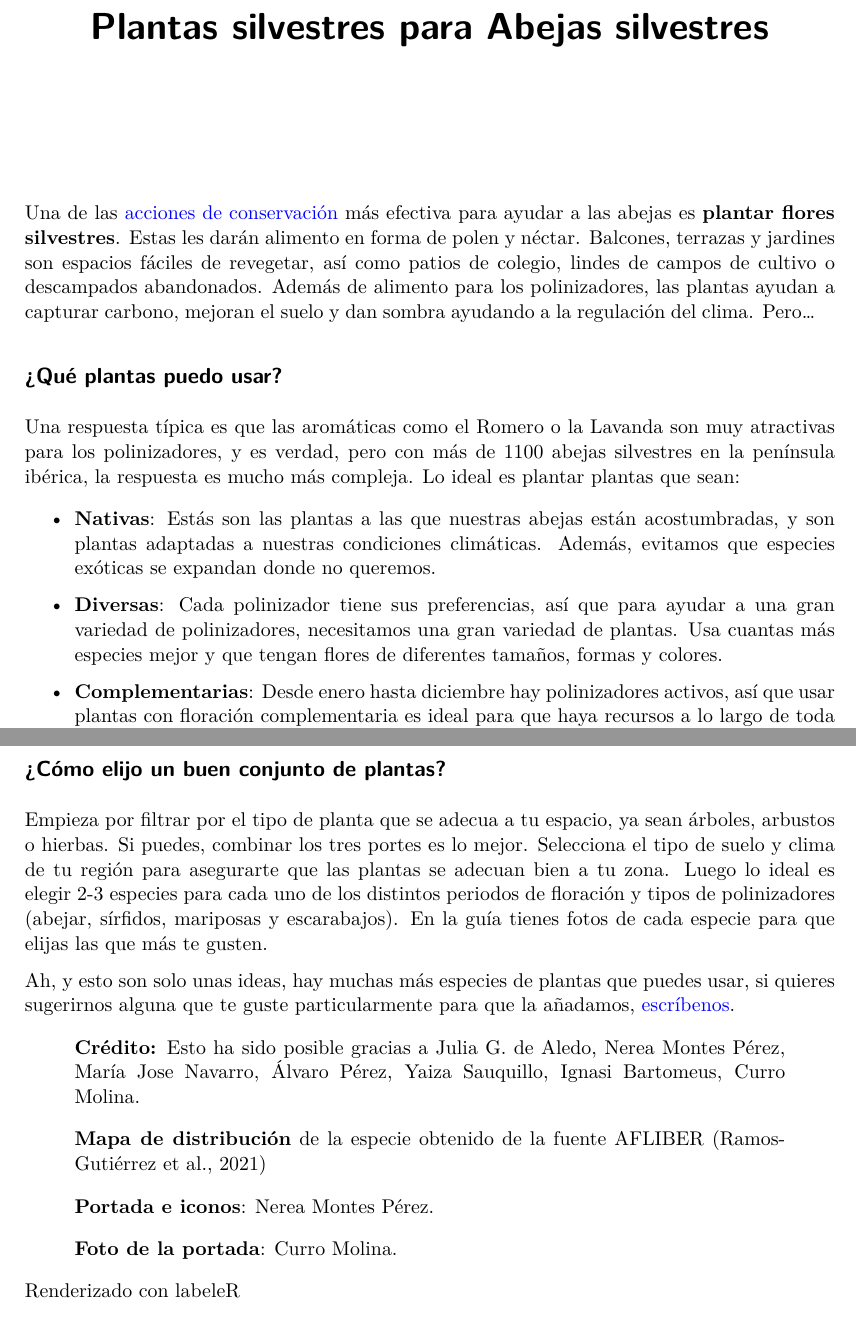
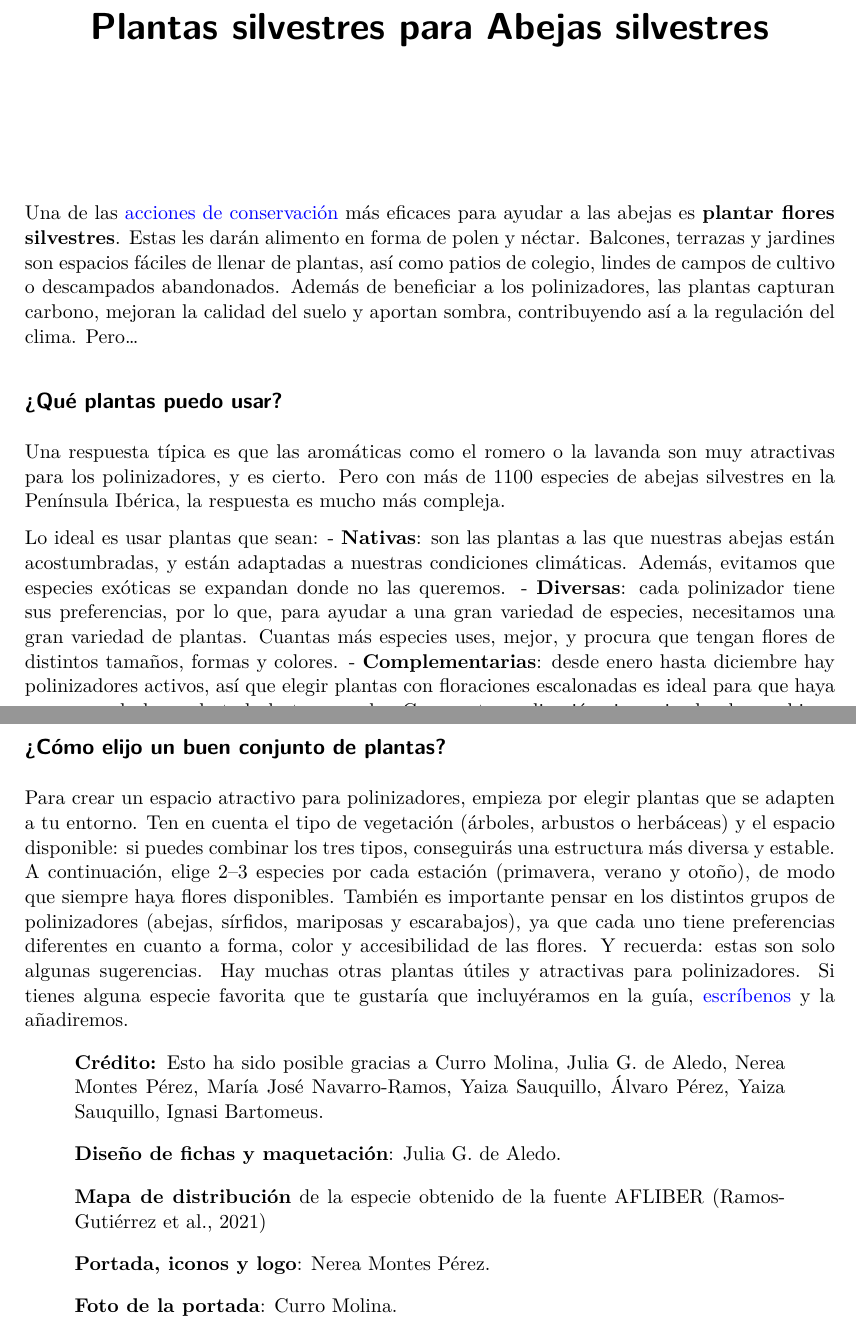
Before and after one commit to juliagdealedo/Plantas_para_polinizadores, a Quarto document (PlantasSIlvestres.qmd): two parts of pages 1 and 2 of 2, joined at a grey line, cut so that both start at the same text. The pictures show the output file PlantasSIlvestres.pdf that the author committed with the source.

Commit message:
corrections in intro and readme

```diff
--- a/PlantasSIlvestres.qmd
+++ b/PlantasSIlvestres.qmd
@@ -4,14 +4,20 @@
 editor: visual
 ---
 
-Una de las [acciones de conservación](https://www.abejassilvestres.es/projects/zumbeedos) más efectiva para ayudar a las abejas es **plantar flores silvestres**. Estas les darán alimento en forma de polen y néctar. Balcones, terrazas y jardines son espacios fáciles de revegetar, así como patios de colegio, lindes de campos de cultivo o descampados abandonados. Además de alimento para los polinizadores, las plantas ayudan a capturar carbono, mejoran el suelo y dan sombra ayudando a la regulación del clima. Pero...
+
+Una de las [acciones de conservación](https://www.abejassilvestres.es/projects/zumbeedos) más eficaces para ayudar a las abejas es **plantar flores silvestres**. Estas les darán alimento en forma de polen y néctar. Balcones, terrazas y jardines son espacios fáciles de llenar de plantas, así como patios de colegio, lindes de campos de cultivo o descampados abandonados. Además de beneficiar a los polinizadores, las plantas capturan carbono, mejoran la calidad del suelo y aportan sombra, contribuyendo así a la regulación del clima. Pero...
+
 
 ## ¿Qué plantas puedo usar?
 
-Una respuesta típica es que las aromáticas como el Romero o la Lavanda son muy atractivas para los polinizadores, y es verdad, pero con más de 1100 abejas silvestres en la península ibérica, la respuesta es mucho más compleja. Lo ideal es plantar plantas que sean:
+Una respuesta típica es que las aromáticas como el romero o la lavanda son muy atractivas
+para los polinizadores, y es cierto. Pero con más de 1100 especies de abejas silvestres en la Península Ibérica, la respuesta es mucho más compleja.
 
--   **Nativas**: Estás son las plantas a las que nuestras abejas están acostumbradas, y son plantas adaptadas a nuestras condiciones climáticas. Además, evitamos que especies exóticas se expandan donde no queremos.
-
--   **Diversas**: Cada polinizador tiene sus preferencias, así que para ayudar a una gran variedad de polinizadores, necesitamos una gran variedad de plantas. Usa cuantas más especies mejor y que tengan flores de diferentes tamaños, formas y colores.
-
--   **Complementarias**: Desde enero hasta diciembre hay polinizadores activos, así que usar plantas con floración complementaria es ideal para que haya recursos a lo largo de toda la temporada.
+Lo ideal es usar plantas que sean:
+-   **Nativas**: son las plantas a las que nuestras abejas están acostumbradas, y están adaptadas a nuestras condiciones climáticas. Además, evitamos que especies
+exóticas se expandan donde no las queremos.
+-   **Diversas**: cada polinizador tiene sus preferencias, por lo que, para ayudar a una gran
+variedad de especies, necesitamos una gran variedad de plantas. Cuantas más
+especies uses, mejor, y procura que tengan flores de distintos tamaños, formas y colores.
+-   **Complementarias**: desde enero hasta diciembre hay polinizadores activos, así que elegir
+plantas con floraciones escalonadas es ideal para que haya recursos a lo largo de toda
@@ -20,16 +27,16 @@
 
 ## ¿Cómo elijo un buen conjunto de plantas?
 
-Empieza por filtrar por el tipo de planta que se adecua a tu espacio, ya sean árboles, arbustos o hierbas. Si puedes, combinar los tres portes es lo mejor. Selecciona el tipo de suelo y clima de tu región para asegurarte que las plantas se adecuan bien a tu zona. Luego lo ideal es elegir 2-3 especies para cada uno de los distintos periodos de floración y tipos de polinizadores (abejar, sírfidos, mariposas y escarabajos). En la guía tienes fotos de cada especie para que elijas las que más te gusten.
+Para crear un espacio atractivo para polinizadores, empieza por elegir plantas que se adapten a tu entorno. Ten en cuenta el tipo de vegetación (árboles, arbustos o herbáceas) y el espacio disponible: si puedes combinar los tres tipos, conseguirás una estructura más diversa y estable.
+A continuación, elige 2–3 especies por cada estación (primavera, verano y otoño), de modo que siempre haya flores disponibles. También es importante pensar en los distintos grupos de polinizadores (abejas, sírfidos, mariposas y escarabajos), ya que cada uno tiene preferencias diferentes en cuanto a forma, color y accesibilidad de las flores.
+Y recuerda: estas son solo algunas sugerencias. Hay muchas otras plantas útiles y atractivas para polinizadores. Si tienes alguna especie favorita que te gustaría que incluyéramos en la guía, [escríbenos](mailto:%20info.abejas.silvestres@gmail.com) y la añadiremos.
 
-Ah, y esto son solo unas ideas, hay muchas más especies de plantas que puedes usar, si quieres sugerirnos alguna que te guste particularmente para que la añadamos, [escríbenos](mailto:%20info.abejas.silvestres@gmail.com).
+> **Crédito:** Esto ha sido posible gracias a Curro Molina, Julia G. de Aledo, Nerea Montes Pérez, María José Navarro-Ramos, Yaiza Sauquillo, Álvaro Pérez, Yaiza Sauquillo, Ignasi Bartomeus.
 
-> **Crédito:** Esto ha sido posible gracias a Julia G. de Aledo, Nerea Montes Pérez, María Jose Navarro, Álvaro Pérez, Yaiza Sauquillo, Ignasi Bartomeus, Curro Molina.
+> **Diseño de fichas y maquetación**: Julia G. de Aledo.
 
 > **Mapa de distribución** de la especie obtenido de la fuente AFLIBER (Ramos-Gutiérrez et al., 2021)
 
-> **Portada e iconos**: Nerea Montes Pérez.
+> **Portada, iconos y logo**: Nerea Montes Pérez.
 
 > **Foto de la portada**: Curro Molina.
-
-Renderizado con labeleR
```
Also changed, not shown: PlantasSIlvestres.pdf, README.md, PlantasSIlvestres.qmd (1 more changed lines).
